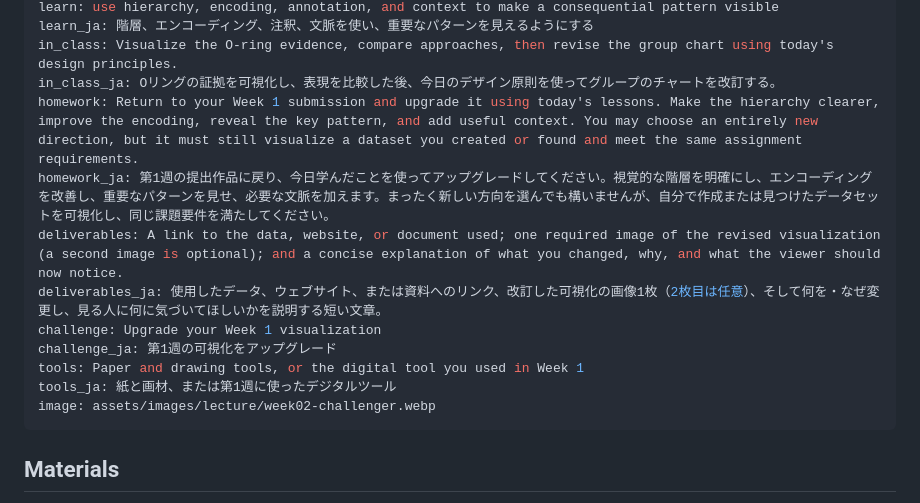
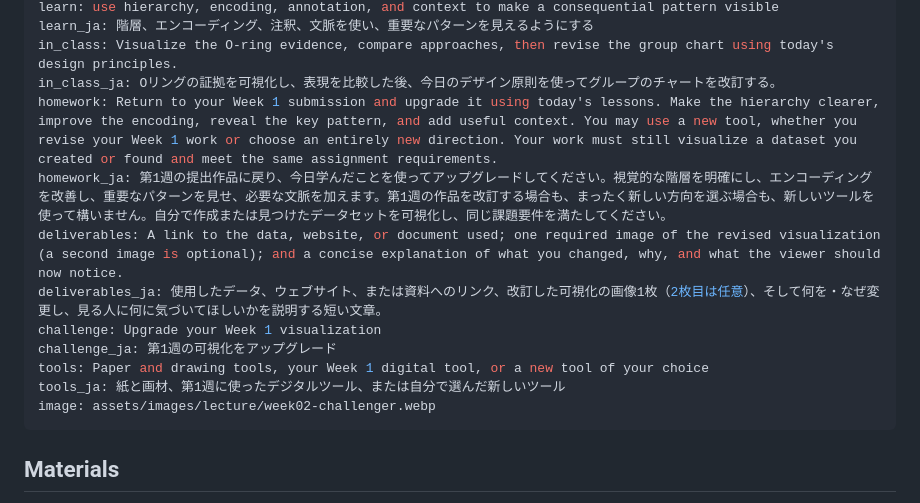
Before and after one commit to yohman/26-2-Dataviz, a Markdown page: content/weeks/02-make-it-legible.md, the part around the change. Rendered like a GitHub page.

Commit message:
Allow new tools for Week 2 homework

```diff
--- a/content/weeks/02-make-it-legible.md
+++ b/content/weeks/02-make-it-legible.md
@@ -12,14 +12,14 @@ learn: use hierarchy, encoding, annotation, and context to make a consequential
 learn_ja: 階層、エンコーディング、注釈、文脈を使い、重要なパターンを見えるようにする
 in_class: Visualize the O-ring evidence, compare approaches, then revise the group chart using today's design principles.
 in_class_ja: Oリングの証拠を可視化し、表現を比較した後、今日のデザイン原則を使ってグループのチャートを改訂する。
-homework: Return to your Week 1 submission and upgrade it using today's lessons. Make the hierarchy clearer, improve the encoding, reveal the key pattern, and add useful context. You may choose an entirely new direction, but it must still visualize a dataset you created or found and meet the same assignment requirements.
-homework_ja: 第1週の提出作品に戻り、今日学んだことを使ってアップグレードしてください。視覚的な階層を明確にし、エンコーディングを改善し、重要なパターンを見せ、必要な文脈を加えます。まったく新しい方向を選んでも構いませんが、自分で作成または見つけたデータセットを可視化し、同じ課題要件を満たしてください。
+homework: Return to your Week 1 submission and upgrade it using today's lessons. Make the hierarchy clearer, improve the encoding, reveal the key pattern, and add useful context. You may use a new tool, whether you revise your Week 1 work or choose an entirely new direction. Your work must still visualize a dataset you created or found and meet the same assignment requirements.
+homework_ja: 第1週の提出作品に戻り、今日学んだことを使ってアップグレードしてください。視覚的な階層を明確にし、エンコーディングを改善し、重要なパターンを見せ、必要な文脈を加えます。第1週の作品を改訂する場合も、まったく新しい方向を選ぶ場合も、新しいツールを使って構いません。自分で作成または見つけたデータセットを可視化し、同じ課題要件を満たしてください。
 deliverables: A link to the data, website, or document used; one required image of the revised visualization (a second image is optional); and a concise explanation of what you changed, why, and what the viewer should now notice.
 deliverables_ja: 使用したデータ、ウェブサイト、または資料へのリンク、改訂した可視化の画像1枚（2枚目は任意）、そして何を・なぜ変更し、見る人に何に気づいてほしいかを説明する短い文章。
 challenge: Upgrade your Week 1 visualization
 challenge_ja: 第1週の可視化をアップグレード
-tools: Paper and drawing tools, or the digital tool you used in Week 1
-tools_ja: 紙と画材、または第1週に使ったデジタルツール
+tools: Paper and drawing tools, your Week 1 digital tool, or a new tool of your choice
+tools_ja: 紙と画材、第1週に使ったデジタルツール、または自分で選んだ新しいツール
 image: assets/images/lecture/week02-challenger.webp
 ---
 
```
